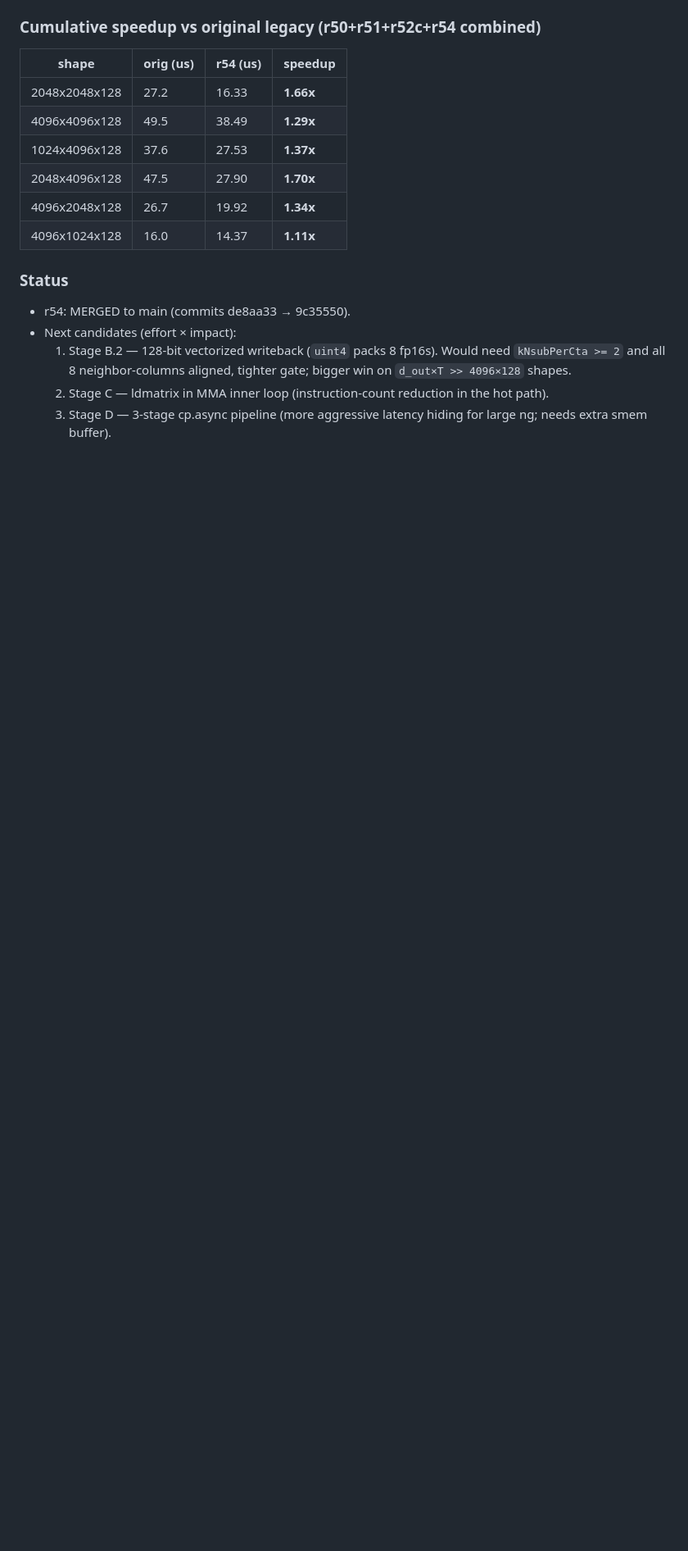
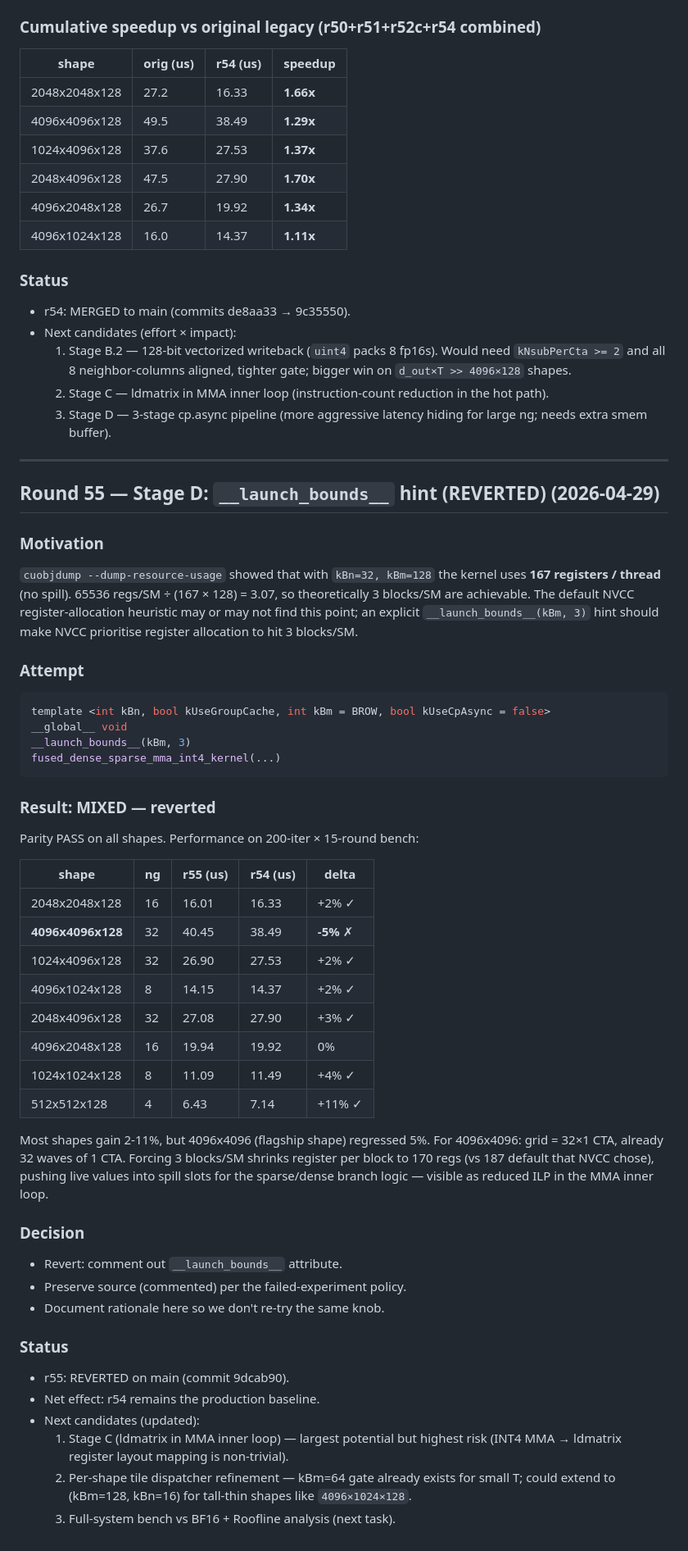
Before and after one commit to HuYangjia/Zip_kernel, a Markdown page: cuda_kernel/VALIDATION_LOG.md, the part around the change. Shown at 82% size. GitHub-like rendering; blank space fills up the shorter version.

Commit message:
r55 archive: Stage D __launch_bounds__ experiment failure in VALIDATION_LOG

````diff
--- a/cuda_kernel/VALIDATION_LOG.md
+++ b/cuda_kernel/VALIDATION_LOG.md
@@ -3980,3 +3980,62 @@ Parity: PASS on `128/256/1024/2048/4096` (aligned) AND on
      in the hot path).
   3. Stage D — 3-stage cp.async pipeline (more aggressive latency hiding
      for large ng; needs extra smem buffer).
+
+---
+
+## Round 55 — Stage D: `__launch_bounds__` hint (REVERTED) (2026-04-29)
+
+### Motivation
+`cuobjdump --dump-resource-usage` showed that with `kBn=32, kBm=128`
+the kernel uses **167 registers / thread** (no spill). 65536 regs/SM
+÷ (167 × 128) = 3.07, so theoretically 3 blocks/SM are achievable.
+The default NVCC register-allocation heuristic may or may not find
+this point; an explicit `__launch_bounds__(kBm, 3)` hint should make
+NVCC prioritise register allocation to hit 3 blocks/SM.
+
+### Attempt
+```cpp
+template <int kBn, bool kUseGroupCache, int kBm = BROW, bool kUseCpAsync = false>
+__global__ void
+__launch_bounds__(kBm, 3)
+fused_dense_sparse_mma_int4_kernel(...)
+```
+
+### Result: MIXED — reverted
+
+Parity PASS on all shapes. Performance on 200-iter × 15-round bench:
+
+| shape            | ng | r55 (us) | r54 (us) | delta    |
+| ---------------- | -- | -------- | -------- | -------- |
+| 2048x2048x128    | 16 |  16.01   |  16.33   | +2%  ✓   |
+| **4096x4096x128**| 32 |  40.45   |  38.49   | **-5%** ✗ |
+| 1024x4096x128    | 32 |  26.90   |  27.53   | +2%  ✓   |
+| 4096x1024x128    |  8 |  14.15   |  14.37   | +2%  ✓   |
+| 2048x4096x128    | 32 |  27.08   |  27.90   | +3%  ✓   |
+| 4096x2048x128    | 16 |  19.94   |  19.92   |  0%      |
+| 1024x1024x128    |  8 |  11.09   |  11.49   | +4%  ✓   |
+| 512x512x128      |  4 |   6.43   |   7.14   | +11% ✓   |
+
+Most shapes gain 2-11%, but 4096x4096 (flagship shape) regressed 5%.
+For 4096x4096: grid = 32×1 CTA, already 32 waves of 1 CTA. Forcing
+3 blocks/SM shrinks register per block to 170 regs (vs 187 default
+that NVCC chose), pushing live values into spill slots for the
+sparse/dense branch logic — visible as reduced ILP in the MMA inner
+loop.
+
+### Decision
+- Revert: comment out `__launch_bounds__` attribute.
+- Preserve source (commented) per the failed-experiment policy.
+- Document rationale here so we don't re-try the same knob.
+
+### Status
+- r55: REVERTED on main (commit 9dcab90).
+- Net effect: r54 remains the production baseline.
+- Next candidates (updated):
+  1. Stage C (ldmatrix in MMA inner loop) — largest potential but
+     highest risk (INT4 MMA → ldmatrix register layout mapping is
+     non-trivial).
+  2. Per-shape tile dispatcher refinement — kBm=64 gate already exists
+     for small T; could extend to (kBm=128, kBn=16) for tall-thin
+     shapes like `4096×1024×128`.
+  3. Full-system bench vs BF16 + Roofline analysis (next task).
````
